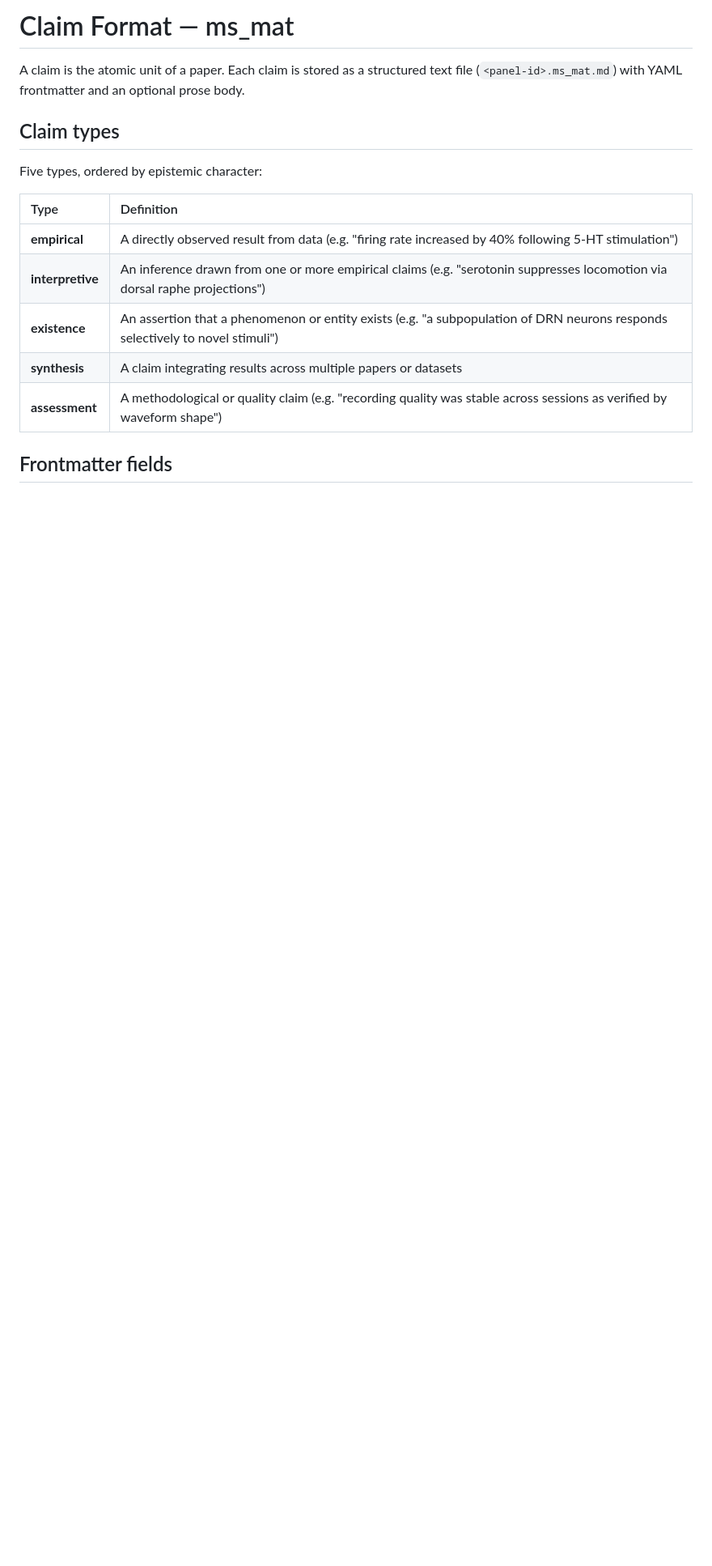
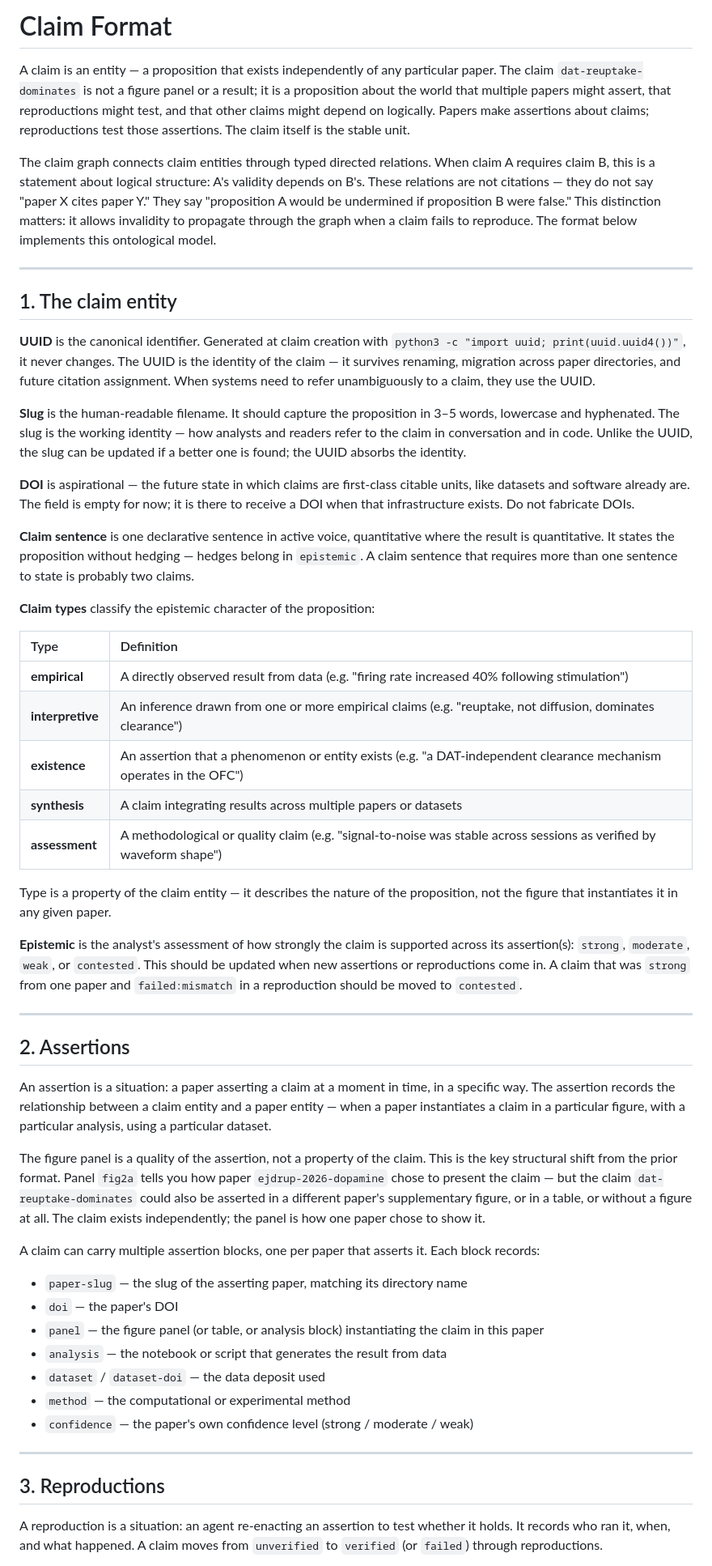
Before and after one commit to mainenlab/elife-claim-trees, a Markdown page: docs/claim-format.md, the part around one of its changes. Shown at 81% size. Rendered like a GitHub page; blank space fills up the shorter version.

Commit message:
docs: rewrite claim format — UUID entities, assertion/reproduction situations

```diff
--- a/docs/claim-format.md
+++ b/docs/claim-format.md
@@ -1,17 +1,56 @@
-# Claim Format — ms_mat
+# Claim Format
 
-A claim is the atomic unit of a paper. Each claim is stored as a structured text file (`<panel-id>.ms_mat.md`) with YAML frontmatter and an optional prose body.
+A claim is an entity — a proposition that exists independently of any particular paper. The claim `dat-reuptake-dominates` is not a figure panel or a result; it is a proposition about the world that multiple papers might assert, that reproductions might test, and that other claims might depend on logically. Papers make assertions about claims; reproductions test those assertions. The claim itself is the stable unit.
 
-## Claim types
+The claim graph connects claim entities through typed directed relations. When claim A requires claim B, this is a statement about logical structure: A's validity depends on B's. These relations are not citations — they do not say "paper X cites paper Y." They say "proposition A would be undermined if proposition B were false." This distinction matters: it allows invalidity to propagate through the graph when a claim fails to reproduce. The format below implements this ontological model.
 
-Five types, ordered by epistemic character:
+---
+
+## 1. The claim entity
+
+**UUID** is the canonical identifier. Generated at claim creation with `python3 -c "import uuid; print(uuid.uuid4())"`, it never changes. The UUID is the identity of the claim — it survives renaming, migration across paper directories, and future citation assignment. When systems need to refer unambiguously to a claim, they use the UUID.
+
+**Slug** is the human-readable filename. It should capture the proposition in 3–5 words, lowercase and hyphenated. The slug is the working identity — how analysts and readers refer to the claim in conversation and in code. Unlike the UUID, the slug can be updated if a better one is found; the UUID absorbs the identity.
+
+**DOI** is aspirational — the future state in which claims are first-class citable units, like datasets and software already are. The field is empty for now; it is there to receive a DOI when that infrastructure exists. Do not fabricate DOIs.
+
+**Claim sentence** is one declarative sentence in active voice, quantitative where the result is quantitative. It states the proposition without hedging — hedges belong in `epistemic`. A claim sentence that requires more than one sentence to state is probably two claims.
+
+**Claim types** classify the epistemic character of the proposition:
 
 | Type | Definition |
 |:-----|:-----------|
-| **empirical** | A directly observed result from data (e.g. "firing rate increased by 40% following 5-HT stimulation") |
-| **interpretive** | An inference drawn from one or more empirical claims (e.g. "serotonin suppresses locomotion via dorsal raphe projections") |
-| **existence** | An assertion that a phenomenon or entity exists (e.g. "a subpopulation of DRN neurons responds selectively to novel stimuli") |
+| **empirical** | A directly observed result from data (e.g. "firing rate increased 40% following stimulation") |
+| **interpretive** | An inference drawn from one or more empirical claims (e.g. "reuptake, not diffusion, dominates clearance") |
+| **existence** | An assertion that a phenomenon or entity exists (e.g. "a DAT-independent clearance mechanism operates in the OFC") |
 | **synthesis** | A claim integrating results across multiple papers or datasets |
-| **assessment** | A methodological or quality claim (e.g. "recording quality was stable across sessions as verified by waveform shape") |
+| **assessment** | A methodological or quality claim (e.g. "signal-to-noise was stable across sessions as verified by waveform shape") |
 
-## Frontmatter fields
+Type is a property of the claim entity — it describes the nature of the proposition, not the figure that instantiates it in any given paper.
+
+**Epistemic** is the analyst's assessment of how strongly the claim is supported across its assertion(s): `strong`, `moderate`, `weak`, or `contested`. This should be updated when new assertions or reproductions come in. A claim that was `strong` from one paper and `failed:mismatch` in a reproduction should be moved to `contested`.
+
+---
+
+## 2. Assertions
+
+An assertion is a situation: a paper asserting a claim at a moment in time, in a specific way. The assertion records the relationship between a claim entity and a paper entity — when a paper instantiates a claim in a particular figure, with a particular analysis, using a particular dataset.
+
+The figure panel is a quality of the assertion, not a property of the claim. This is the key structural shift from the prior format. Panel `fig2a` tells you how paper `ejdrup-2026-dopamine` chose to present the claim — but the claim `dat-reuptake-dominates` could also be asserted in a different paper's supplementary figure, or in a table, or without a figure at all. The claim exists independently; the panel is how one paper chose to show it.
+
+A claim can carry multiple assertion blocks, one per paper that asserts it. Each block records:
+
+- `paper-slug` — the slug of the asserting paper, matching its directory name
+- `doi` — the paper's DOI
+- `panel` — the figure panel (or table, or analysis block) instantiating the claim in this paper
+- `analysis` — the notebook or script that generates the result from data
+- `dataset` / `dataset-doi` — the data deposit used
+- `method` — the computational or experimental method
+- `confidence` — the paper's own confidence level (strong / moderate / weak)
+
+---
+
+## 3. Reproductions
+
+A reproduction is a situation: an agent re-enacting an assertion to test whether it holds. It records who ran it, when, and what happened. A claim moves from `unverified` to `verified` (or `failed`) through reproductions.
+
```
Also changed, not shown: other parts of docs/claim-format.md (+112 -79 lines).
